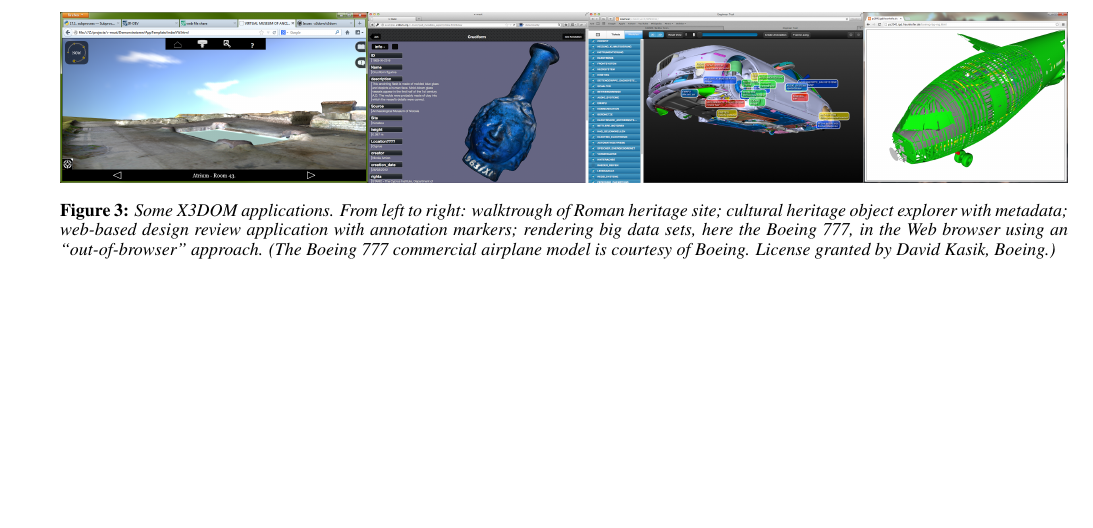
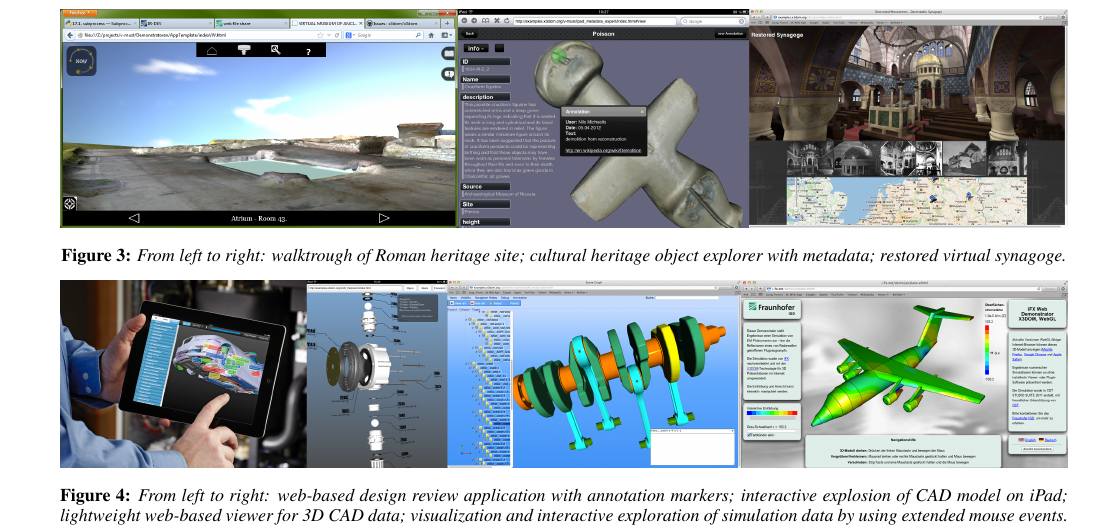
Before and after one commit to yjung/dec3d-docs, a LaTeX paper (Web3D2013-Dec3D/paper.tex): part of page 4 of 4, cut so that both start at the same text, the shorter picture padded with empty space. Compiled offline with pdfLaTeX.

Commit message:
new images

```diff
--- a/Web3D2013-Dec3D/paper.tex
+++ b/Web3D2013-Dec3D/paper.tex
@@ -127,10 +127,17 @@ Polyfill based approaches allow the Declarative 3D Community Group to derive har
 
 To sum up, the X3DOM and XML3D experimental declarative 3D Web publishing frameworks were designed to explore different options for adding interactive 3D graphics to HTML. We want to stress that the whole integration model is still evolving and it is open for discussion.
 
-\begin{figure*}%[ht]
+\begin{figure*}
   \centering
-  \includegraphics[width=\linewidth]{images/x3dom_apps.png}
-  \caption{Some X3DOM applications. From left to right: walktrough of Roman heritage site; cultural heritage object explorer with metadata; web-based design review application with annotation markers; rendering big data sets, here the Boeing 777, in the Web browser using an ``out-of-browser'' approach. (The Boeing 777 commercial airplane model is courtesy of Boeing. License granted by David Kasik, Boeing.)}
+  \includegraphics[width=1.0\textwidth]{images/ch_apps.png}
+  \caption{From left to right: walktrough of Roman heritage site; cultural heritage object explorer with metadata; restored virtual synagoge.}
+  \vspace{-0.2cm}
+\end{figure*}
+
+\begin{figure*}
+  \centering
+  \includegraphics[width=1.0\textwidth]{images/cad_apps.png}
+  \caption{From left to right: web-based design review application with annotation markers; interactive explosion of CAD model on iPad; lightweight web-based viewer for 3D CAD data; visualization and interactive exploration of simulation data by using extended mouse events.}
   \vspace{-0.2cm}
 \end{figure*}
 
```
Also changed, not shown: Web3D2013-Dec3D/images/cad_apps.png (added), Web3D2013-Dec3D/images/ch_apps.png (added).
